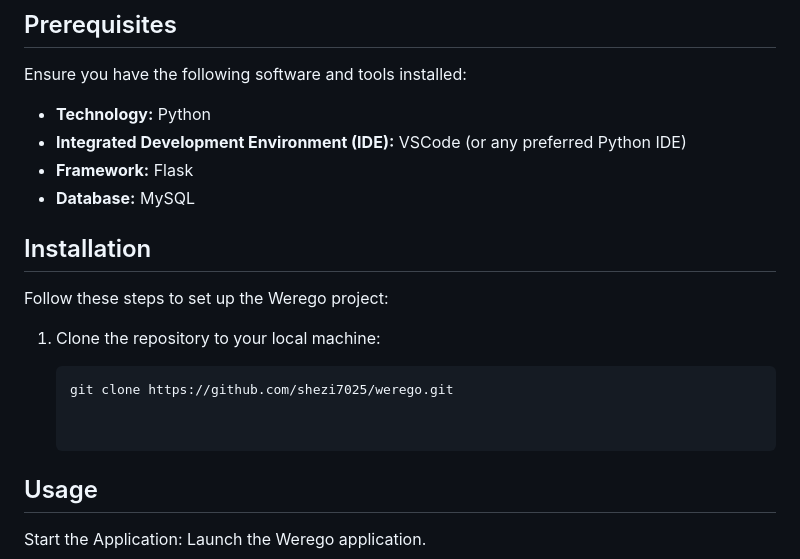
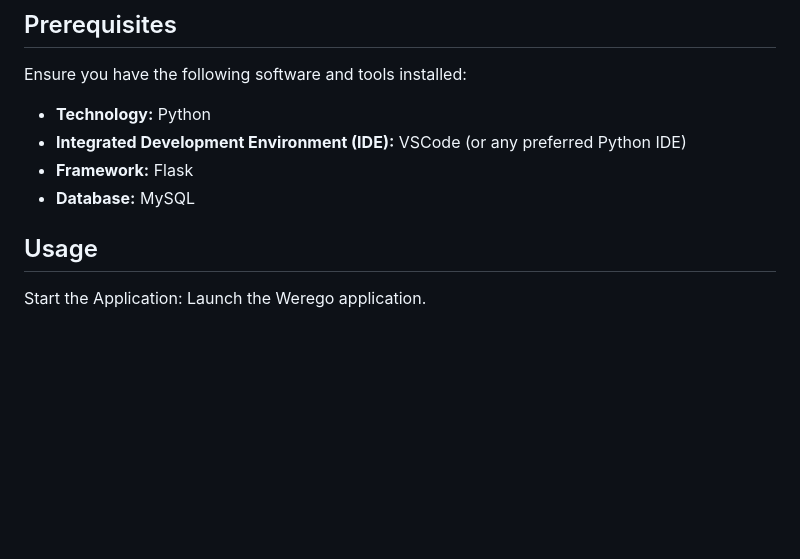
Before and after one commit to Ashil10/Charge-Flow-Mini-Project-S6, a Markdown page: README.md, the part around the change. Drawn GitHub-style; blank space fills up the shorter version.

````diff
--- a/README.md
+++ b/README.md
@@ -25,15 +25,6 @@ Ensure you have the following software and tools installed:
 - **Integrated Development Environment (IDE):** VSCode (or any preferred Python IDE)
 - **Framework:** Flask
 - **Database:** MySQL
-
-## Installation
-
-Follow these steps to set up the Werego project:
-
-1. Clone the repository to your local machine:
-
-   ```bash
-   git clone https://github.com/shezi7025/werego.git
 
 
 ## Usage
````
